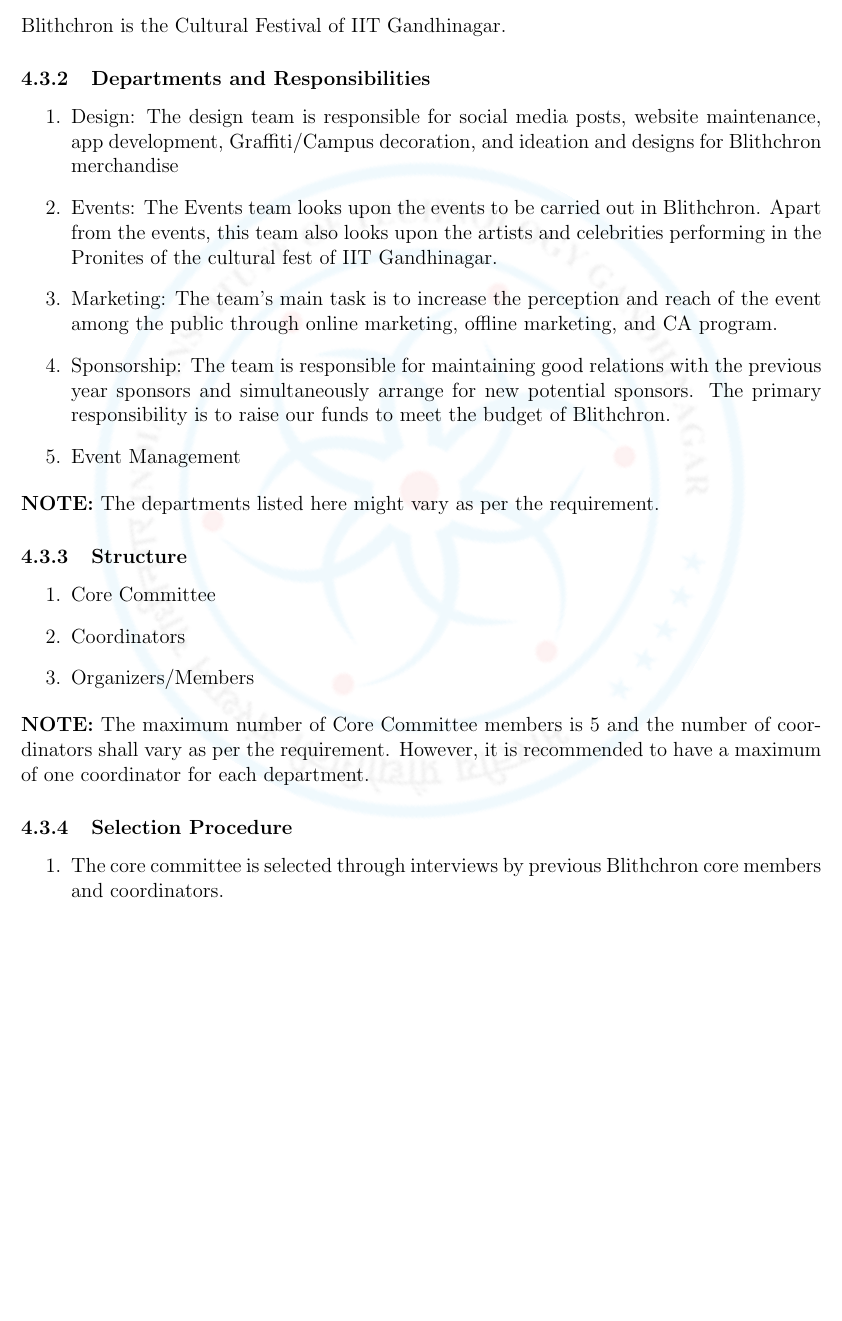
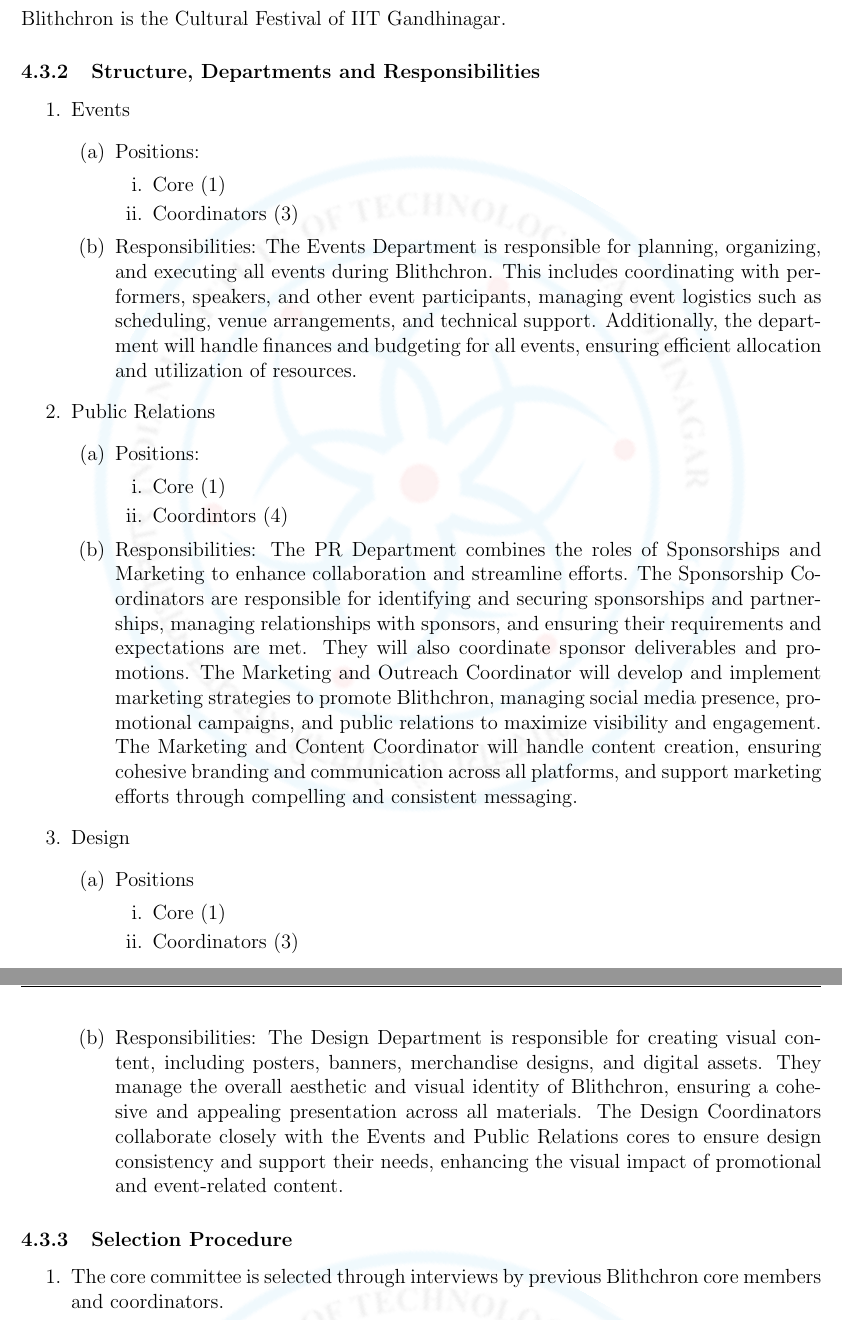
Before and after one commit to Student-Senate-IITGN/Documents, a LaTeX document (Annexure_1/Annexure_I.tex): part of page 43 of 59 before the commit and two parts of pages 42 and 43 of 58 after it, the two joined at a grey line, cut so that both start at the same text, the shorter picture padded with empty space. The pictures show the PDF file Annexure_1/Annexure_I.pdf that the author committed with the source.

Commit message:
updated with 82nd SSM

```diff
--- a/Annexure_1/Annexure_I.tex
+++ b/Annexure_1/Annexure_I.tex
@@ -778,3 +778,3 @@
     \end{enumerate}
-    \item Team Members
+    \item Coordinators
     \begin{enumerate}
@@ -785,4 +792,3 @@
 
 \subsubsection{Departments and Responsibilities}
 \begin{enumerate}
-    \item Curation Team
@@ -969,7 +945,7 @@
     \item Each department shall have Coordinator(s) who will be primarily responsible for the functioning of the department. All decisions pertaining to the respective departments reside in the hands of the Coordinator, after discussion with the team members and the concerned Core Committee Member.
     \item Every department also consists of organizers/members.
 \end{enumerate}
-\textbf{NOTE:} The maximum number of Core Committee members is 5 and the number of coordinators shall vary as per the requirement. However, it is recommended to have a maximum of one coordinator for each department.
+\textbf{NOTE:} The maximum number of Core Committee members is 5 and the number of coordinators shall vary as per the requirement.
 
 \subsubsection{Selection Procedure}
 The team for every edition of the summit is selected in two phases. The senior team for the summit is selected by the outgoing team through interviews and the new members are divided into departments and allotted different positions of responsibilities in accordance with their working skills, observed during the previous edition.\\
@@ -980,23 +956,36 @@
 \subsubsection{Overview}
 Blithchron is the Cultural Festival of IIT Gandhinagar.
 
-\subsubsection{Departments and Responsibilities}
+\subsubsection{Structure, Departments and Responsibilities}
 \begin{enumerate}
-    \item Design: The design team is responsible for social media posts, website maintenance, app development, Graffiti/Campus decoration, and ideation and designs for Blithchron merchandise
-    \item Events: The Events team looks upon the events to be carried out in Blithchron. Apart from the events, this team also looks upon the artists and celebrities performing in the Pronites of the cultural fest of IIT Gandhinagar.
-    \item Marketing: The team’s main task is to increase the perception and reach of the event among the public through online marketing, offline marketing, and CA program.
-    \item Sponsorship: The team is responsible for maintaining good relations with the previous year sponsors and simultaneously arrange for new potential sponsors. The primary responsibility is to raise our funds to meet the budget of Blithchron.
-    \item Event Management
+    \item Events
+    \begin{enumerate}
+        \item Positions:
+        \begin{enumerate}
+            \item Core (1)
+            \item Coordinators (3)
+        \end{enumerate}
+        \item Responsibilities: The Events Department is responsible for planning, organizing, and executing all events during Blithchron. This includes coordinating with performers, speakers, and other event participants, managing event logistics such as scheduling, venue arrangements, and technical support. Additionally, the department will handle finances and budgeting for all events, ensuring efficient allocation and utilization of resources.
+    \end{enumerate}
+    \item Public Relations
+    \begin{enumerate}
+        \item Positions:
+        \begin{enumerate}
+            \item Core (1)
+            \item Coordintors (4)
+        \end{enumerate}
+        \item Responsibilities: The PR Department combines the roles of Sponsorships and Marketing to enhance collaboration and streamline efforts. The Sponsorship Coordinators are responsible for identifying and securing sponsorships and partnerships, managing relationships with sponsors, and ensuring their requirements and expectations are met. They will also coordinate sponsor deliverables and promotions. The Marketing and Outreach Coordinator will develop and implement marketing strategies to promote Blithchron, managing social media presence, promotional campaigns, and public relations to maximize visibility and engagement. The Marketing and Content Coordinator will handle content creation, ensuring cohesive branding and communication across all platforms, and support marketing efforts through compelling and consistent messaging.
+    \end{enumerate}
+    \item Design
+    \begin{enumerate}
+        \item Positions
+        \begin{enumerate}
+            \item Core (1)
+            \item Coordinators (3)
+        \end{enumerate}
+        \item Responsibilities: The Design Department is responsible for creating visual content, including posters, banners, merchandise designs, and digital assets. They manage the overall aesthetic and visual identity of Blithchron, ensuring a cohesive and appealing presentation across all materials. The Design Coordinators collaborate closely with the Events and Public Relations cores to ensure design consistency and support their needs, enhancing the visual impact of promotional and event-related content.
+    \end{enumerate}
 \end{enumerate}
-\textbf{NOTE:} The departments listed here might vary as per the requirement.
-
-\subsubsection{Structure}
-\begin{enumerate}
-    \item Core Committee
-    \item Coordinators
-    \item Organizers/Members
-\end{enumerate}
-\textbf{NOTE:} The maximum number of Core Committee members is 5 and the number of coordinators shall vary as per the requirement. However, it is recommended to have a maximum of one coordinator for each department.
 
 \subsubsection{Selection Procedure}
 \begin{enumerate}
@@ -1008,7 +997,7 @@
 
 \subsection{Election Commission}
 \subsubsection{Overview}
-Student Election Commission IIT Gandhinagar is a formal body to conduct elections for student council, student senate and for the position of class representative. Student Election Commission IIT Gandhinagar is responsible for conducting the election at IIT Gandhinagar without being biased towards any candidates, and maintaining the integrity \& upholding HONOR CODE of IIT Gandhinagar.\\
+Student Election Commission IIT Gandhinagar is a formal body to conduct elections for student council, student senate and for the position of class representative. Student Election Commission IIT Gandhinagar is responsible for conducting the election at IIT Gandhinagar without being biased towards any candidates, and maintaining the integrity \& upholding the Honor Code of IIT Gandhinagar.\\
 
 \noindent The superintendence, direction, and control of the elections vest in the student election commission.
 
```
Also changed, not shown: Annexure_1/Annexure_I.pdf, Annexure_1/Annexure_I.tex (72 more changed lines), 7 other files.
